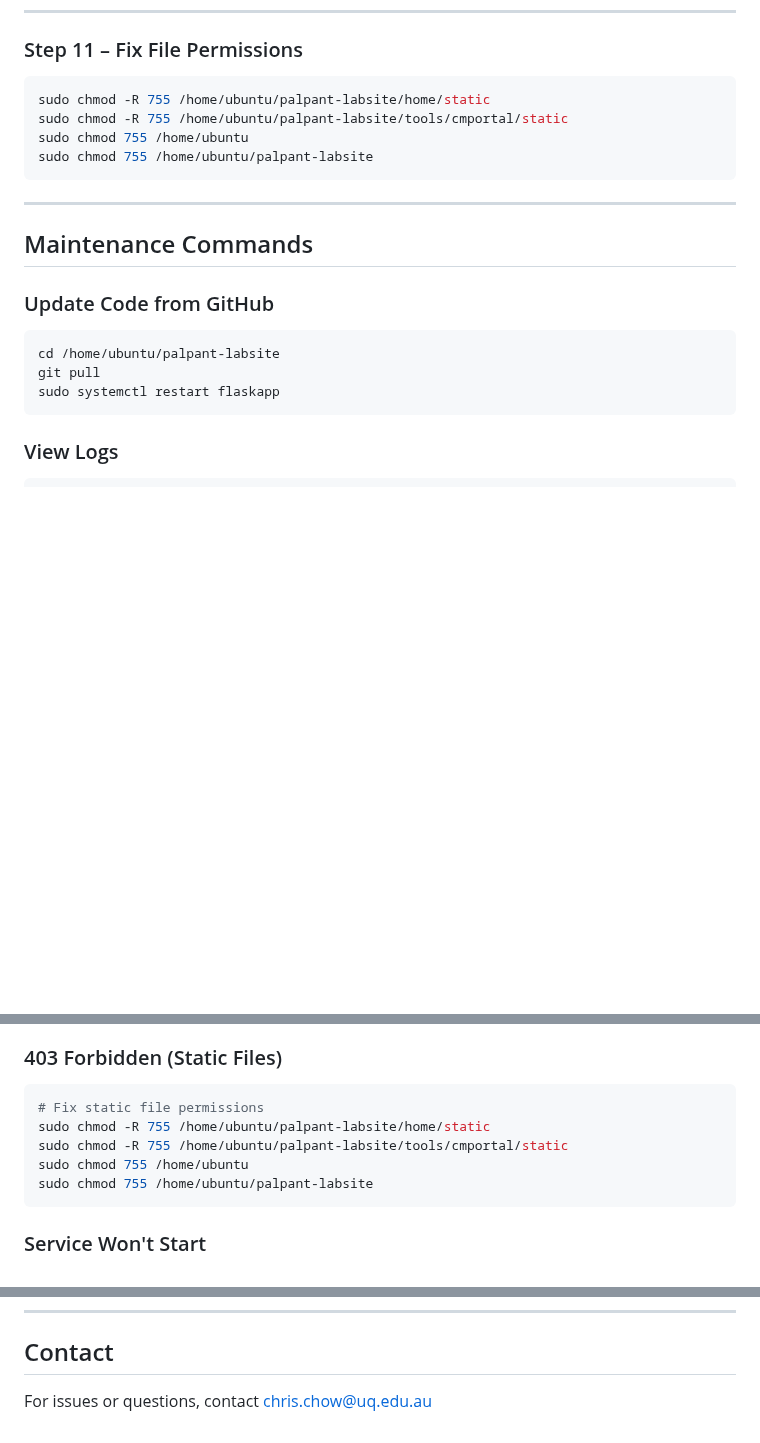
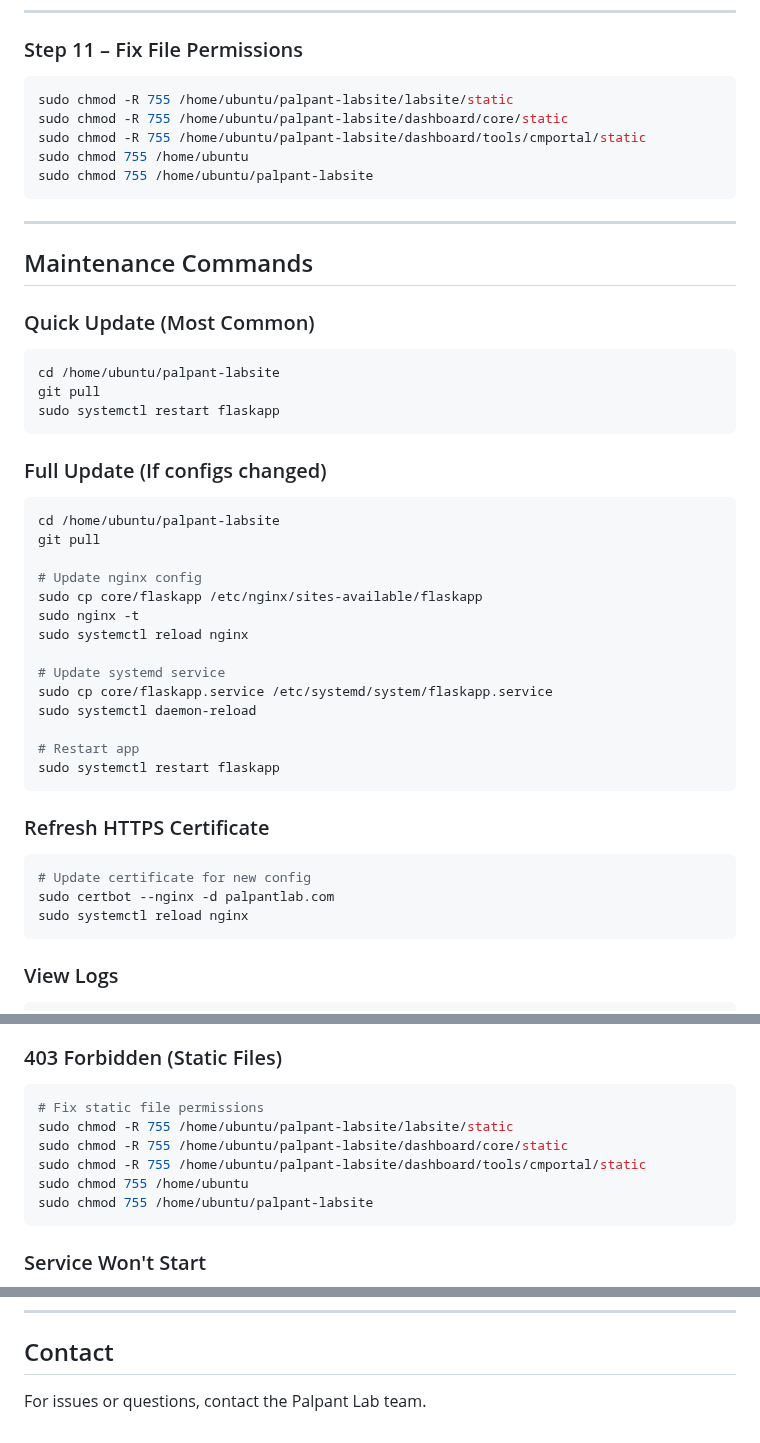
Before and after one commit to phycochow/palpant-labsite, a Markdown page: README.md, 3 parts joined by grey strips. Rendered like a GitHub page; blank space fills up the shorter version.

````diff
--- a/README.md
+++ b/README.md
@@ -215,8 +302,9 @@ Certificates auto-renew every 60 days.
 
 ### Step 11 – Fix File Permissions
 ```bash
-sudo chmod -R 755 /home/ubuntu/palpant-labsite/home/static
-sudo chmod -R 755 /home/ubuntu/palpant-labsite/tools/cmportal/static
+sudo chmod -R 755 /home/ubuntu/palpant-labsite/labsite/static
+sudo chmod -R 755 /home/ubuntu/palpant-labsite/dashboard/core/static
+sudo chmod -R 755 /home/ubuntu/palpant-labsite/dashboard/tools/cmportal/static
 sudo chmod 755 /home/ubuntu
 sudo chmod 755 /home/ubuntu/palpant-labsite
 ```
@@ -225,11 +313,36 @@ sudo chmod 755 /home/ubuntu/palpant-labsite
 
 ## Maintenance Commands
 
-### Update Code from GitHub
+### Quick Update (Most Common)
 ```bash
 cd /home/ubuntu/palpant-labsite
 git pull
 sudo systemctl restart flaskapp
+```
+
+### Full Update (If configs changed)
+```bash
+cd /home/ubuntu/palpant-labsite
+git pull
+
+# Update nginx config
+sudo cp core/flaskapp /etc/nginx/sites-available/flaskapp
+sudo nginx -t
+sudo systemctl reload nginx
+
+# Update systemd service
+sudo cp core/flaskapp.service /etc/systemd/system/flaskapp.service
+sudo systemctl daemon-reload
+
+# Restart app
+sudo systemctl restart flaskapp
+```
+
+### Refresh HTTPS Certificate
+```bash
+# Update certificate for new config
+sudo certbot --nginx -d palpantlab.com
+sudo systemctl reload nginx
 ```
 
 ### View Logs
@@ -286,8 +399,9 @@ sudo systemctl restart flaskapp
 ### 403 Forbidden (Static Files)
 ```bash
 # Fix static file permissions
-sudo chmod -R 755 /home/ubuntu/palpant-labsite/home/static
-sudo chmod -R 755 /home/ubuntu/palpant-labsite/tools/cmportal/static
+sudo chmod -R 755 /home/ubuntu/palpant-labsite/labsite/static
+sudo chmod -R 755 /home/ubuntu/palpant-labsite/dashboard/core/static
+sudo chmod -R 755 /home/ubuntu/palpant-labsite/dashboard/tools/cmportal/static
 sudo chmod 755 /home/ubuntu
 sudo chmod 755 /home/ubuntu/palpant-labsite
 ```
@@ -385,4 +532,4 @@ ls -la /home/ubuntu/palpant-labsite/tools/cmportal/templates
 
 ## Contact
 
-For issues or questions, contact chris.chow@uq.edu.au
+For issues or questions, contact the Palpant Lab team.
````
Also changed, not shown: other parts of README.md (+137 -17 lines).
